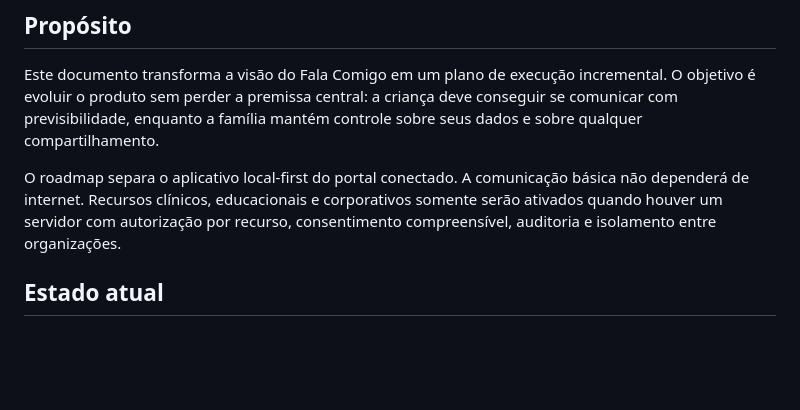
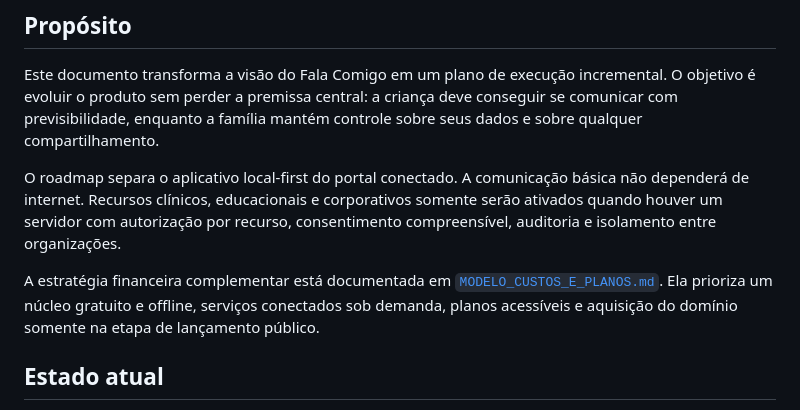
Before and after one commit to falacomigocaa-app/fala-comigo, a Markdown page: docs/ROADMAP_FULL_CYCLE.md, the part around the change. GitHub-like rendering; blank space fills up the shorter version.

Commit message:
docs: define affordable cost and plan model

```diff
--- a/docs/ROADMAP_FULL_CYCLE.md
+++ b/docs/ROADMAP_FULL_CYCLE.md
@@ -5,6 +5,8 @@
 Este documento transforma a visão do Fala Comigo em um plano de execução incremental. O objetivo é evoluir o produto sem perder a premissa central: a criança deve conseguir se comunicar com previsibilidade, enquanto a família mantém controle sobre seus dados e sobre qualquer compartilhamento.
 
 O roadmap separa o aplicativo local-first do portal conectado. A comunicação básica não dependerá de internet. Recursos clínicos, educacionais e corporativos somente serão ativados quando houver um servidor com autorização por recurso, consentimento compreensível, auditoria e isolamento entre organizações.
+
+A estratégia financeira complementar está documentada em [`MODELO_CUSTOS_E_PLANOS.md`](MODELO_CUSTOS_E_PLANOS.md). Ela prioriza um núcleo gratuito e offline, serviços conectados sob demanda, planos acessíveis e aquisição do domínio somente na etapa de lançamento público.
 
 ## Estado atual
 
```
Also changed, not shown: docs/MODELO_CUSTOS_E_PLANOS.md (added, +122 -0 lines).
